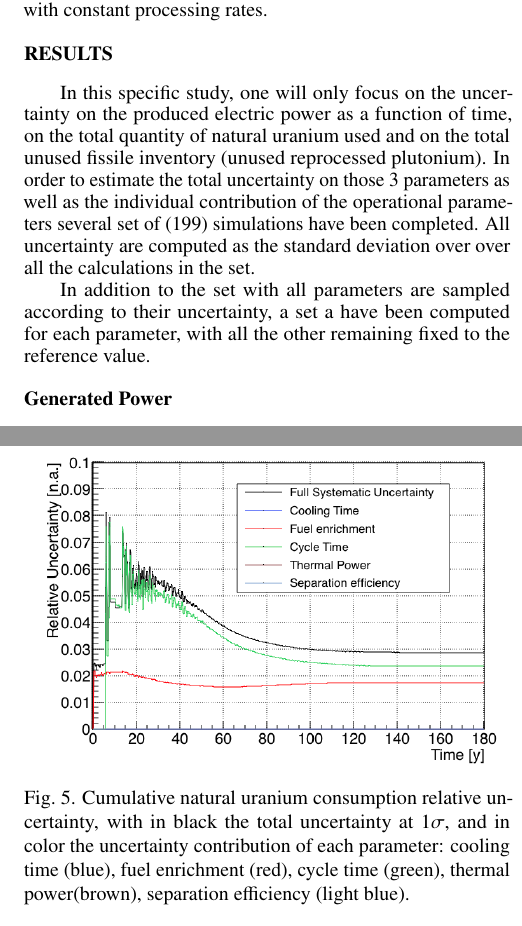
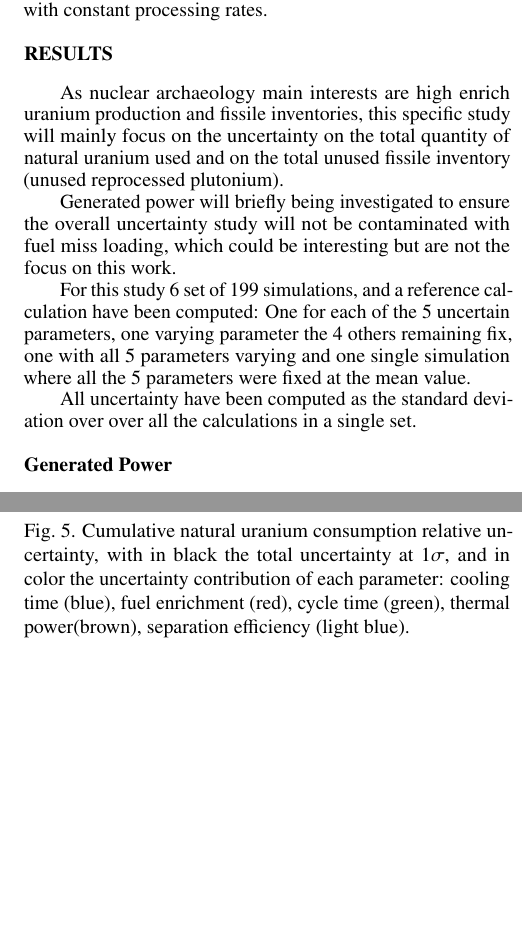
Before and after one commit to stompsjo/ANS.BaM.paper, a LaTeX document (paper.tex): two parts of the columns of pages 2 and 3 of 4, joined at a grey line, cut so that both start at the same text, the shorter picture padded with empty space. Compiled offline with pdfLaTeX.

Commit message:
rework uncertainty measurement description

```diff
--- a/paper.tex
+++ b/paper.tex
@@ -151,20 +151,27 @@ all facilities with constant processing rates.
 
 
 \section{Results}
-In this specific study, one will only focus on the uncertainty on the produced
-electric power as a function of time, on the total quantity of natural uranium
-used and on the total unused fissile inventory (unused reprocessed plutonium).
-In order to estimate the total uncertainty on those 3 parameters as well as the
-individual contribution of the operational parameters several set of (199)
-simulations have been completed.  All uncertainty are computed as the standard
-deviation over over all the calculations in the set.
 
-In addition to the set with all parameters are sampled according to their
-uncertainty, a set a have been computed for each parameter, with all the other
-remaining fixed to the reference value.
+As nuclear archaeology main interests are high enrich uranium production and
+fissile inventories, this specific study will mainly focus on the uncertainty on
+the total quantity of natural uranium used and on the total unused fissile
+inventory (unused reprocessed plutonium).
+
+Generated power will briefly being investigated to ensure the overall
+uncertainty study will not be contaminated with fuel miss loading, which could
+be interesting but are not the focus on this work.
+
+For this study 6 set of 199 simulations, and a reference calculation have been
+computed: One for each of the 5 uncertain parameters, one varying parameter the
+4 others remaining fix, one with all 5 parameters varying and one single
+simulation where all the 5 parameters were fixed at the mean value.
+
+All uncertainty have been computed as the standard deviation over over all the
+calculations in a single set.
 
 
 \subsection{Generated Power}
+
 By construction, the very low uncertainty (Figure \ref{fig:power_full}) on the
 generated power is expected.
 
```
Also changed, not shown: paper.pdf.
